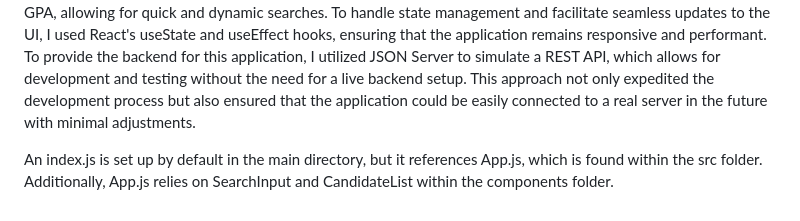
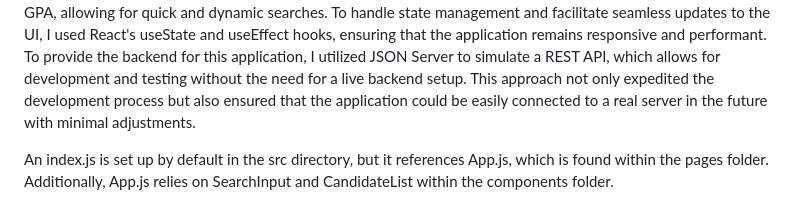
Before and after one commit to shreyasriram4/cornell-tech-intern-search, a Markdown page: README.md, the part around the change. Drawn GitHub-style.

```diff
--- a/README.md
+++ b/README.md
@@ -58,4 +58,4 @@ Once both servers are running, you can use the application to search for candida
 
 In developing the Cornell Tech Intern Search App, my primary focus was to create an intuitive and efficient user interface that enhances the user experience in searching for intern candidates. I opted for React along with Ant Design to leverage advanced UI components that offer both aesthetic appeal and interactive functionality. The application was structured to support real-time filtering of candidates based on criteria such as name, role, and GPA, allowing for quick and dynamic searches. To handle state management and facilitate seamless updates to the UI, I used React's useState and useEffect hooks, ensuring that the application remains responsive and performant. To provide the backend for this application, I utilized JSON Server to simulate a REST API, which allows for development and testing without the need for a live backend setup. This approach not only expedited the development process but also ensured that the application could be easily connected to a real server in the future with minimal adjustments.
 
-An index.js is set up by default in the main directory, but it references App.js, which is found within the src folder. Additionally, App.js relies on SearchInput and CandidateList within the components folder.
+An index.js is set up by default in the src directory, but it references App.js, which is found within the pages folder. Additionally, App.js relies on SearchInput and CandidateList within the components folder.
```
